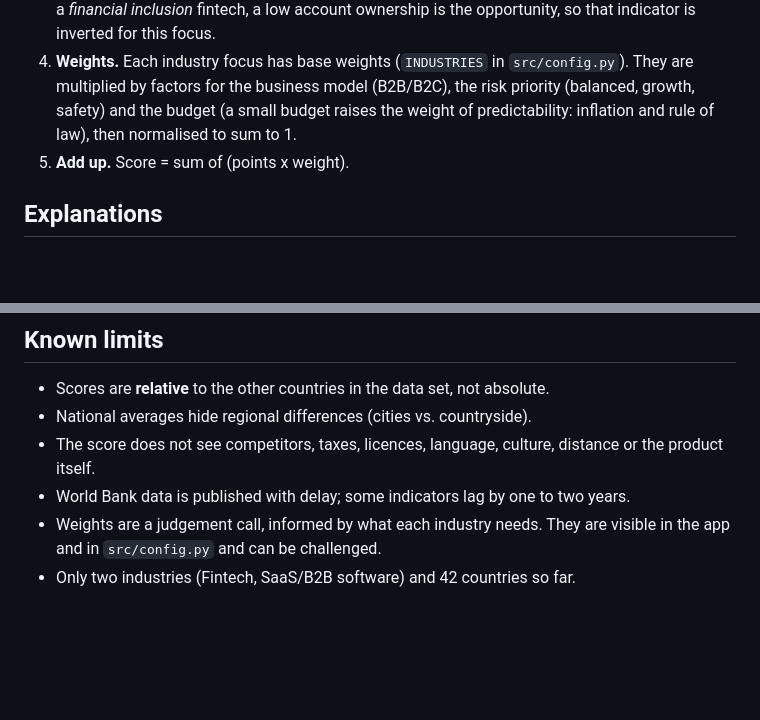
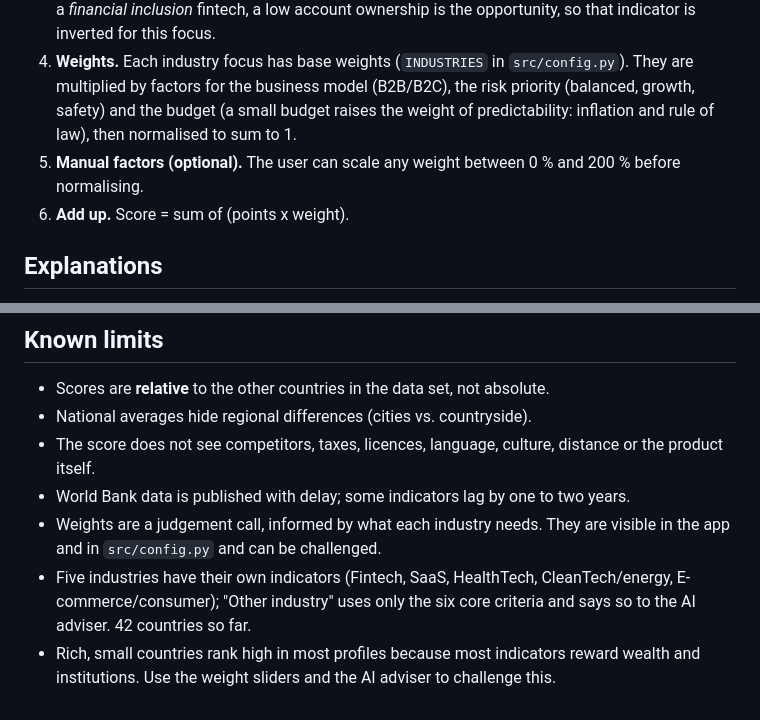
Before and after one commit to m42h8jpgw7-wq/market-entry-compass, a Markdown page: docs/methodology.md, 2 parts joined by grey strips. Drawn GitHub-style; blank space fills up the shorter version.

```diff
--- a/docs/methodology.md
+++ b/docs/methodology.md
@@ -17,7 +17,8 @@ Indicators marked optional in `src/config.py` are skipped if the World Bank does
 2. **Scale to 0-100.** The lowest capped value gets 0 points, the highest 100. Skewed indicators (population, researchers, secure servers) are compared on a log scale.
 3. **Direction.** Most indicators are "higher is better". Inflation is scored by its distance from 2 %. For a *financial inclusion* fintech, a low account ownership is the opportunity, so that indicator is inverted for this focus.
 4. **Weights.** Each industry focus has base weights (`INDUSTRIES` in `src/config.py`). They are multiplied by factors for the business model (B2B/B2C), the risk priority (balanced, growth, safety) and the budget (a small budget raises the weight of predictability: inflation and rule of law), then normalised to sum to 1.
-5. **Add up.** Score = sum of (points x weight).
+5. **Manual factors (optional).** The user can scale any weight between 0 % and 200 % before normalising.
+6. **Add up.** Score = sum of (points x weight).
 
 ## Explanations
 The data briefing is generated by fixed rules from the numbers: strengths are criteria with at least 60 points (largest weighted contribution first), risks are criteria below 40 points (largest weighted shortfall first), and trends compare the current value with the value five years earlier.
@@ -31,4 +32,5 @@ The advisor receives the startup profile, the weights and an evidence table for
 - The score does not see competitors, taxes, licences, language, culture, distance or the product itself.
 - World Bank data is published with delay; some indicators lag by one to two years.
 - Weights are a judgement call, informed by what each industry needs. They are visible in the app and in `src/config.py` and can be challenged.
-- Only two industries (Fintech, SaaS/B2B software) and 42 countries so far.
+- Five industries have their own indicators (Fintech, SaaS, HealthTech, CleanTech/energy, E-commerce/consumer); "Other industry" uses only the six core criteria and says so to the AI adviser. 42 countries so far.
+- Rich, small countries rank high in most profiles because most indicators reward wealth and institutions. Use the weight sliders and the AI adviser to challenge this.
```
Also changed, not shown: README.md (+8 -6 lines), docs/adding-an-industry.md (added, +7 -0 lines), docs/img/country-analysis.png, docs/img/globe-and-ranking.png, docs/img/startup-profile.png, 8 other files.
